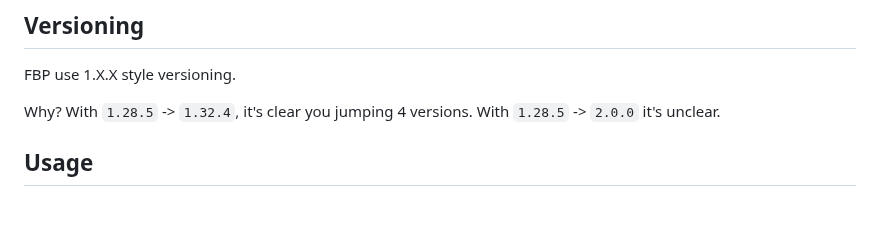
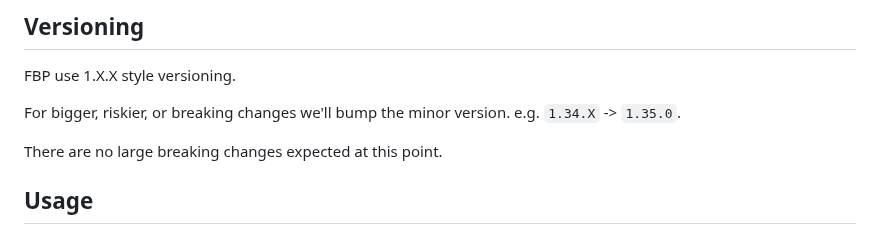
Before and after one commit to chipweinberger/flutter_blue_plus, a Markdown page: packages/flutter_blue_plus/README.md, the part around the change. Rendered like a GitHub page; blank space fills up the shorter version.

```diff
--- a/packages/flutter_blue_plus/README.md
+++ b/packages/flutter_blue_plus/README.md
@@ -95,7 +95,9 @@ flutter run
 
 FBP use 1.X.X style versioning.
 
-Why? With `1.28.5` -> `1.32.4`, it's clear you jumping 4 versions. With `1.28.5` -> `2.0.0` it's unclear.
+For bigger, riskier, or breaking changes we'll bump the minor version. e.g. `1.34.X` -> `1.35.0`.
+
+There are no large breaking changes expected at this point.
 
 ## Usage
 
```
